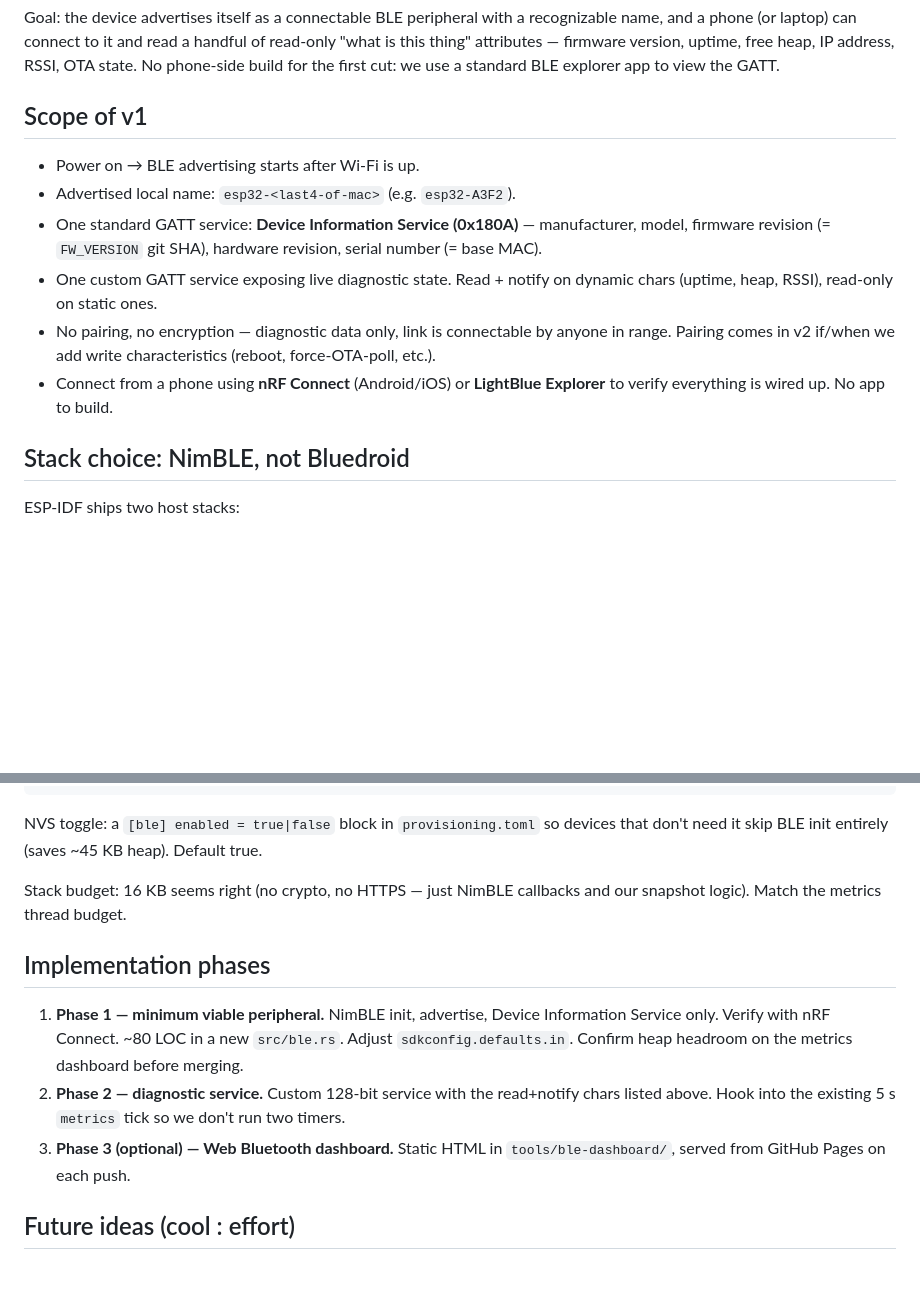
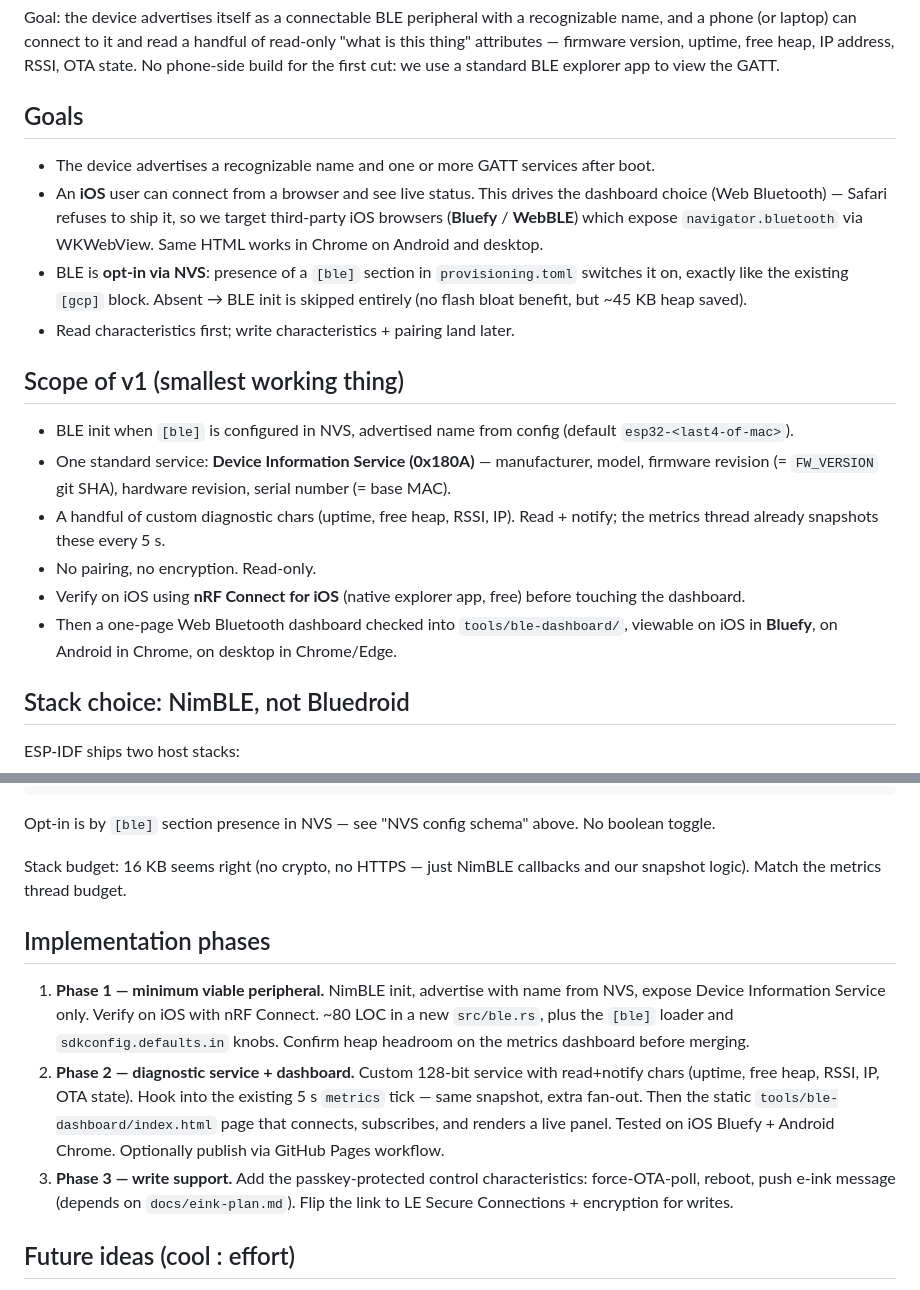
Before and after one commit to imjasonh/esp32, a Markdown page: docs/ble-plan.md, 2 parts joined by grey strips. Rendered like a GitHub page; blank space fills up the shorter version.

````diff
--- a/docs/ble-plan.md
+++ b/docs/ble-plan.md
@@ -6,20 +6,37 @@ handful of read-only "what is this thing" attributes — firmware version,
 uptime, free heap, IP address, RSSI, OTA state. No phone-side build for
 the first cut: we use a standard BLE explorer app to view the GATT.
 
-## Scope of v1
+## Goals
 
-- Power on → BLE advertising starts after Wi-Fi is up.
-- Advertised local name: `esp32-<last4-of-mac>` (e.g. `esp32-A3F2`).
-- One standard GATT service: **Device Information Service (0x180A)** —
+- The device advertises a recognizable name and one or more GATT
+  services after boot.
+- An **iOS** user can connect from a browser and see live status. This
+  drives the dashboard choice (Web Bluetooth) — Safari refuses to
+  ship it, so we target third-party iOS browsers
+  (**Bluefy** / **WebBLE**) which expose `navigator.bluetooth` via
+  WKWebView. Same HTML works in Chrome on Android and desktop.
+- BLE is **opt-in via NVS**: presence of a `[ble]` section in
+  `provisioning.toml` switches it on, exactly like the existing `[gcp]`
+  block. Absent → BLE init is skipped entirely (no flash bloat
+  benefit, but ~45 KB heap saved).
+- Read characteristics first; write characteristics + pairing land
+  later.
+
+## Scope of v1 (smallest working thing)
+
+- BLE init when `[ble]` is configured in NVS, advertised name from
+  config (default `esp32-<last4-of-mac>`).
+- One standard service: **Device Information Service (0x180A)** —
   manufacturer, model, firmware revision (= `FW_VERSION` git SHA),
   hardware revision, serial number (= base MAC).
-- One custom GATT service exposing live diagnostic state. Read + notify
-  on dynamic chars (uptime, heap, RSSI), read-only on static ones.
-- No pairing, no encryption — diagnostic data only, link is connectable
-  by anyone in range. Pairing comes in v2 if/when we add write
-  characteristics (reboot, force-OTA-poll, etc.).
-- Connect from a phone using **nRF Connect** (Android/iOS) or
-  **LightBlue Explorer** to verify everything is wired up. No app to build.
+- A handful of custom diagnostic chars (uptime, free heap, RSSI, IP).
+  Read + notify; the metrics thread already snapshots these every 5 s.
+- No pairing, no encryption. Read-only.
+- Verify on iOS using **nRF Connect for iOS** (native explorer app,
+  free) before touching the dashboard.
+- Then a one-page Web Bluetooth dashboard checked into
+  `tools/ble-dashboard/`, viewable on iOS in **Bluefy**, on Android in
+  Chrome, on desktop in Chrome/Edge.
 
 ## Stack choice: NimBLE, not Bluedroid
 
@@ -217,24 +269,30 @@ main()
           └─ notify subscribers
 ```
 
-NVS toggle: a `[ble] enabled = true|false` block in
-`provisioning.toml` so devices that don't need it skip BLE init
-entirely (saves ~45 KB heap). Default true.
+Opt-in is by `[ble]` section presence in NVS — see "NVS config
+schema" above. No boolean toggle.
 
 Stack budget: 16 KB seems right (no crypto, no HTTPS — just NimBLE
 callbacks and our snapshot logic). Match the metrics thread budget.
 
 ## Implementation phases
 
-1. **Phase 1 — minimum viable peripheral.** NimBLE init, advertise,
-   Device Information Service only. Verify with nRF Connect. ~80 LOC
-   in a new `src/ble.rs`. Adjust `sdkconfig.defaults.in`. Confirm
-   heap headroom on the metrics dashboard before merging.
-2. **Phase 2 — diagnostic service.** Custom 128-bit service with the
-   read+notify chars listed above. Hook into the existing 5 s
-   `metrics` tick so we don't run two timers.
-3. **Phase 3 (optional) — Web Bluetooth dashboard.** Static HTML in
-   `tools/ble-dashboard/`, served from GitHub Pages on each push.
+1. **Phase 1 — minimum viable peripheral.** NimBLE init, advertise
+   with name from NVS, expose Device Information Service only.
+   Verify on iOS with nRF Connect. ~80 LOC in a new `src/ble.rs`,
+   plus the `[ble]` loader and `sdkconfig.defaults.in` knobs.
+   Confirm heap headroom on the metrics dashboard before merging.
+2. **Phase 2 — diagnostic service + dashboard.** Custom 128-bit
+   service with read+notify chars (uptime, free heap, RSSI, IP, OTA
+   state). Hook into the existing 5 s `metrics` tick — same snapshot,
+   extra fan-out. Then the static
+   `tools/ble-dashboard/index.html` page that connects, subscribes,
+   and renders a live panel. Tested on iOS Bluefy + Android Chrome.
+   Optionally publish via GitHub Pages workflow.
+3. **Phase 3 — write support.** Add the passkey-protected control
+   characteristics: force-OTA-poll, reboot, push e-ink message
+   (depends on `docs/eink-plan.md`). Flip the link to LE Secure
+   Connections + encryption for writes.
 
 ## Future ideas (cool : effort)
 
````
Also changed, not shown: other parts of docs/ble-plan.md (+67 -32 lines).
